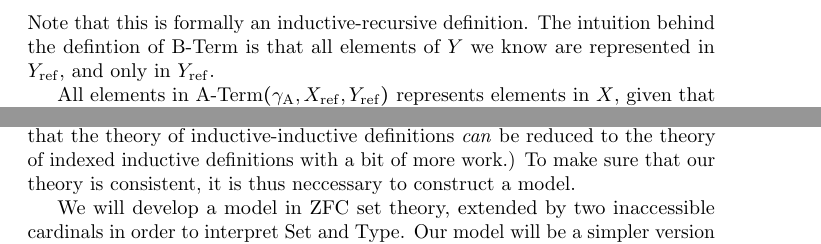
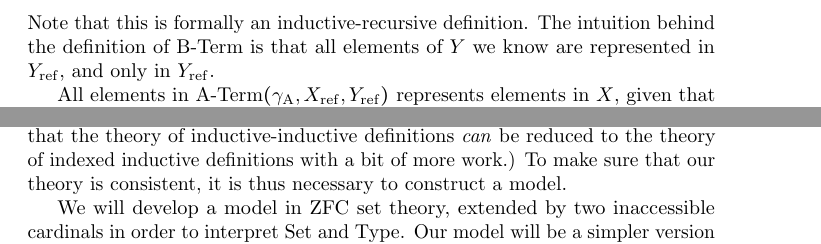
Before and after one commit to fredrikNordvallForsberg/Festschrift, a LaTeX paper (indInd_model.tex): two parts of pages 10 and 18 of 21, joined at a grey line, cut so that both start at the same text. Compiled offline with pdfLaTeX.

Commit message:
spell check

```diff
--- a/indInd_model.tex
+++ b/indInd_model.tex
@@ -666,7 +666,7 @@ $\Bterm(\gammaA, \Xref, \Yref, \termArg(x))$  & $=$ & $\zero$
 \end{tabular}
 \]
 Note that this is formally an inductive-recursive definition.
-The intuition behind the defintion of $\Bterm$ is that all elements of
+The intuition behind the definition of $\Bterm$ is that all elements of
 $\B$ we know are represented in $\Yref$, and only in $\Yref$.
 
 All elements in $\Aterm(\gammaA,\Xref, \Yref)$ represents elements in
@@ -1318,7 +1318,7 @@ the theory of inductive-inductive definitions \emph{can} be reduced to
 the theory of indexed inductive definitions with a bit of more
 work.) %and plan to publish an article about this in the future.
 %see Section~\ref{sec:indexed-induction}.)
-To make sure that our theory is consistent, it is thus neccessary to
+To make sure that our theory is consistent, it is thus necessary to
 construct a model.
 
 
```
Also changed, not shown: indInd_model.tex (2 more changed lines).
